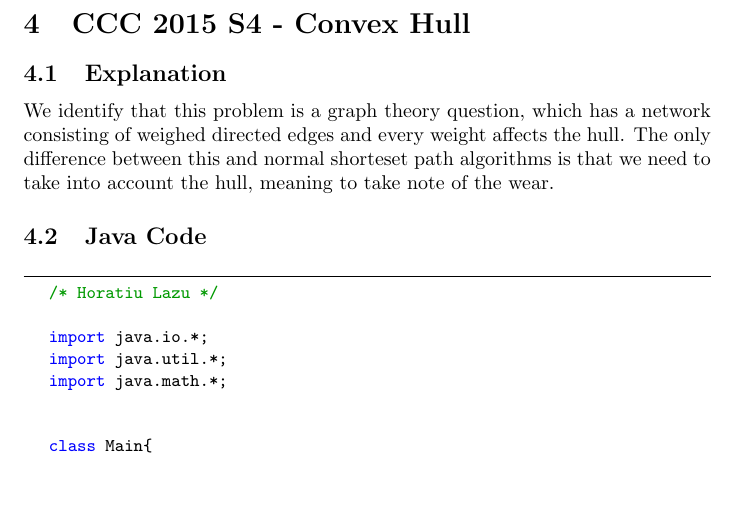
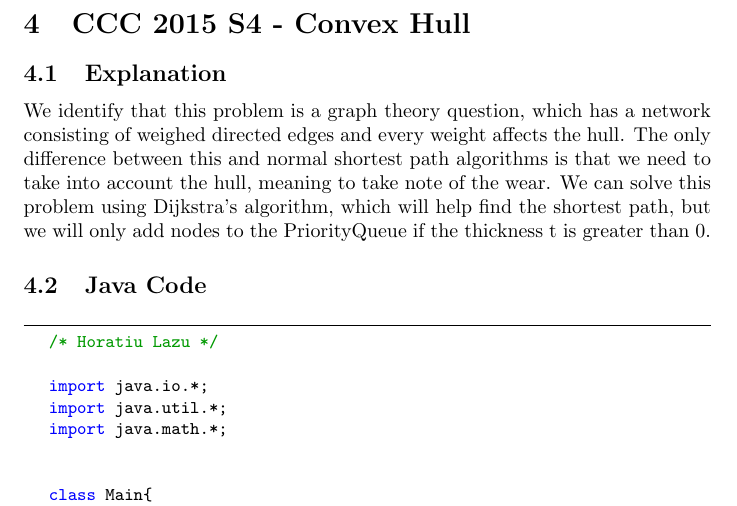
Before and after one commit to MathBunny/ccc-solutions, a LaTeX document (Editorials/CCC2015.tex): part of page 8 of 9, cut so that both start at the same text, the shorter picture padded with empty space. Compiled offline with pdfLaTeX.

Commit message:
Updated S4 2015 explanation

```diff
--- a/Editorials/CCC2015.tex
+++ b/Editorials/CCC2015.tex
@@ -217,7 +217,7 @@
 	\section {CCC 2015 S4 - Convex Hull}
 	\subsection {Explanation}
 
-	We identify that this problem is a graph theory question, which has a network consisting of weighed directed edges and every weight affects the hull. The only difference between this and normal shorteset path algorithms is that we need to take into account the hull, meaning to take note of the wear.
+	We identify that this problem is a graph theory question, which has a network consisting of weighed directed edges and every weight affects the hull. The only difference between this and normal shortest path algorithms is that we need to take into account the hull, meaning to take note of the wear. We can solve this problem using Dijkstra's algorithm, which will help find the shortest path, but we will only add nodes to the PriorityQueue if the thickness t is greater than 0.
 	\subsection {Java Code}
 	\begin{lstlisting}
 	/* Horatiu Lazu */
```
Also changed, not shown: Editorials/CCC2015.pdf, 1 other file.
